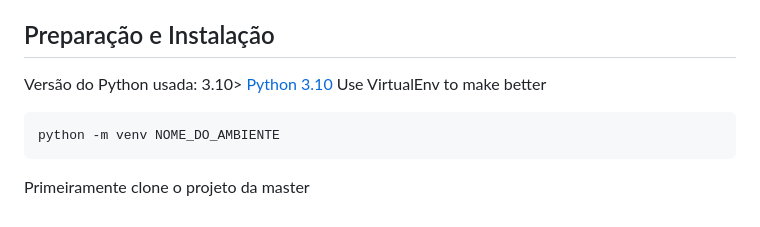
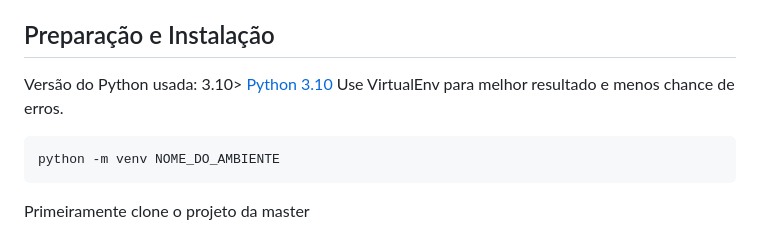
Before and after one commit to Gianlz/ChaleLivros-Web-II, a Markdown page: README.md, the part around the change. Rendered like a GitHub page.

Commit message:
Update README.md
Arrumado tradução kkk

````diff
--- a/README.md
+++ b/README.md
@@ -19,7 +19,7 @@ O uso é totalmente educacional e avaliativo na disciplina de Desenvolvimento We
 ## Preparação e Instalação
 
 Versão do Python usada: 3.10> [Python 3.10](https://www.python.org/)
-Use VirtualEnv to make better
+Use VirtualEnv para melhor resultado e menos chance de erros.
 
 ```bash
 python -m venv NOME_DO_AMBIENTE
````
